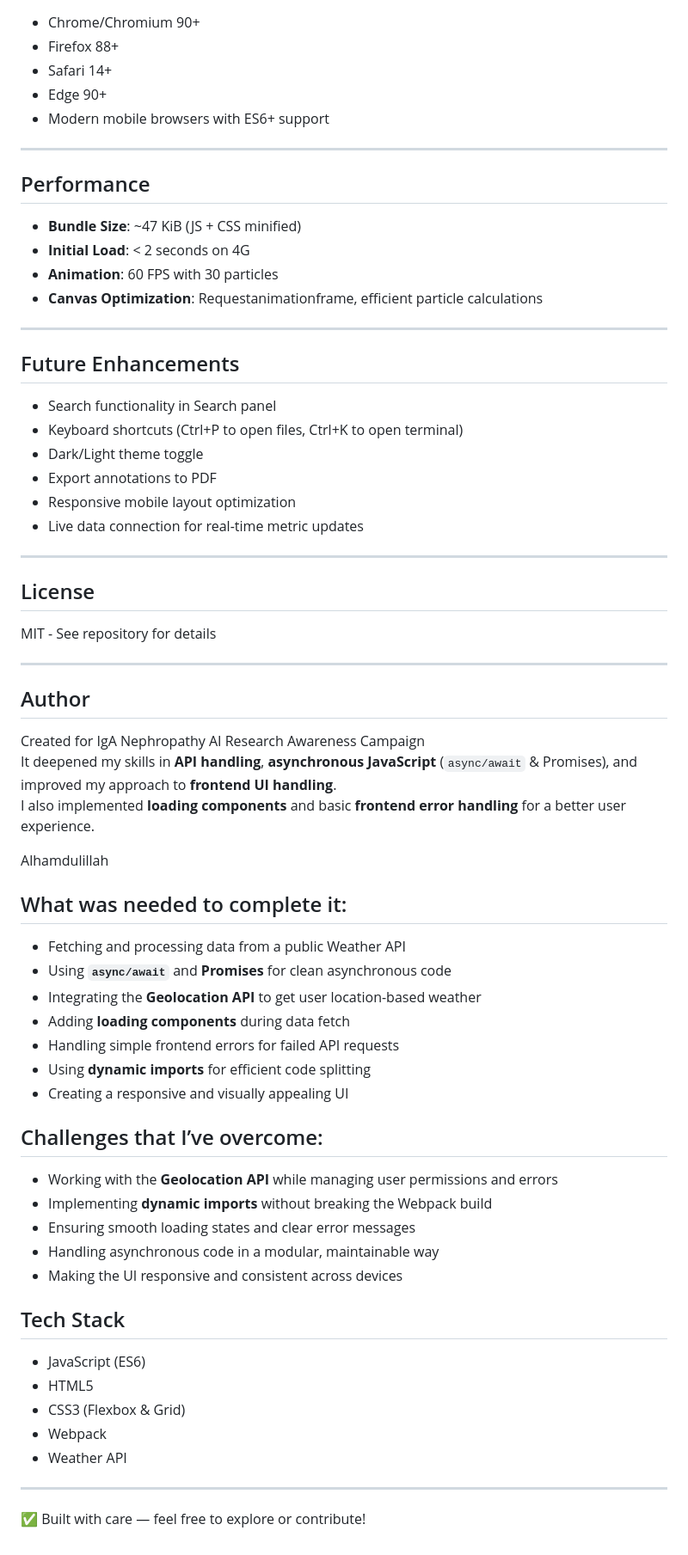
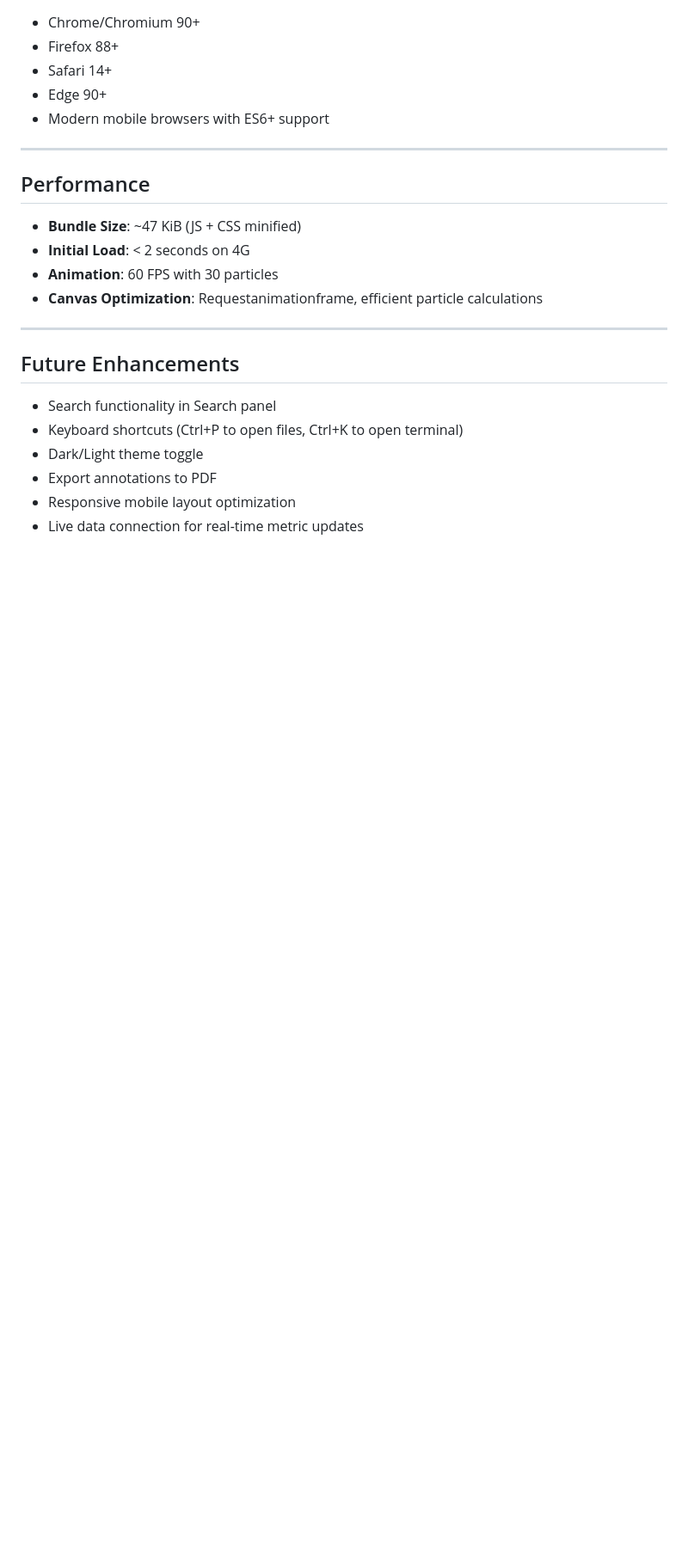
Before and after one commit to Silva-Mo/IgAN_Awareness, a Markdown page: README.md, the part around the change. Shown at 86% size. GitHub-like rendering; blank space fills up the shorter version.

```diff
--- a/README.md
+++ b/README.md
@@ -301,49 +301,3 @@ In `initializeCanvas()`:
 - Export annotations to PDF
 - Responsive mobile layout optimization
 - Live data connection for real-time metric updates
-
----
-
-## License
-
-MIT - See repository for details
-
----
-
-## Author
-
-Created for IgA Nephropathy AI Research Awareness Campaign
-It deepened my skills in **API handling**, **asynchronous JavaScript** (`async/await` & Promises), and improved my approach to **frontend UI handling**.
-I also implemented **loading components** and basic **frontend error handling** for a better user experience.
-
-Alhamdulillah
-
-## What was needed to complete it:
-
-- Fetching and processing data from a public Weather API
-- Using **`async/await`** and **Promises** for clean asynchronous code
-- Integrating the **Geolocation API** to get user location-based weather
-- Adding **loading components** during data fetch
-- Handling simple frontend errors for failed API requests
-- Using **dynamic imports** for efficient code splitting
-- Creating a responsive and visually appealing UI
-
-## Challenges that I’ve overcome:
-
-- Working with the **Geolocation API** while managing user permissions and errors
-- Implementing **dynamic imports** without breaking the Webpack build
-- Ensuring smooth loading states and clear error messages
-- Handling asynchronous code in a modular, maintainable way
-- Making the UI responsive and consistent across devices
-
-## Tech Stack
-
-- JavaScript (ES6)
-- HTML5
-- CSS3 (Flexbox & Grid)
-- Webpack
-- Weather API
-
----
-
-✅ Built with care — feel free to explore or contribute!
```
